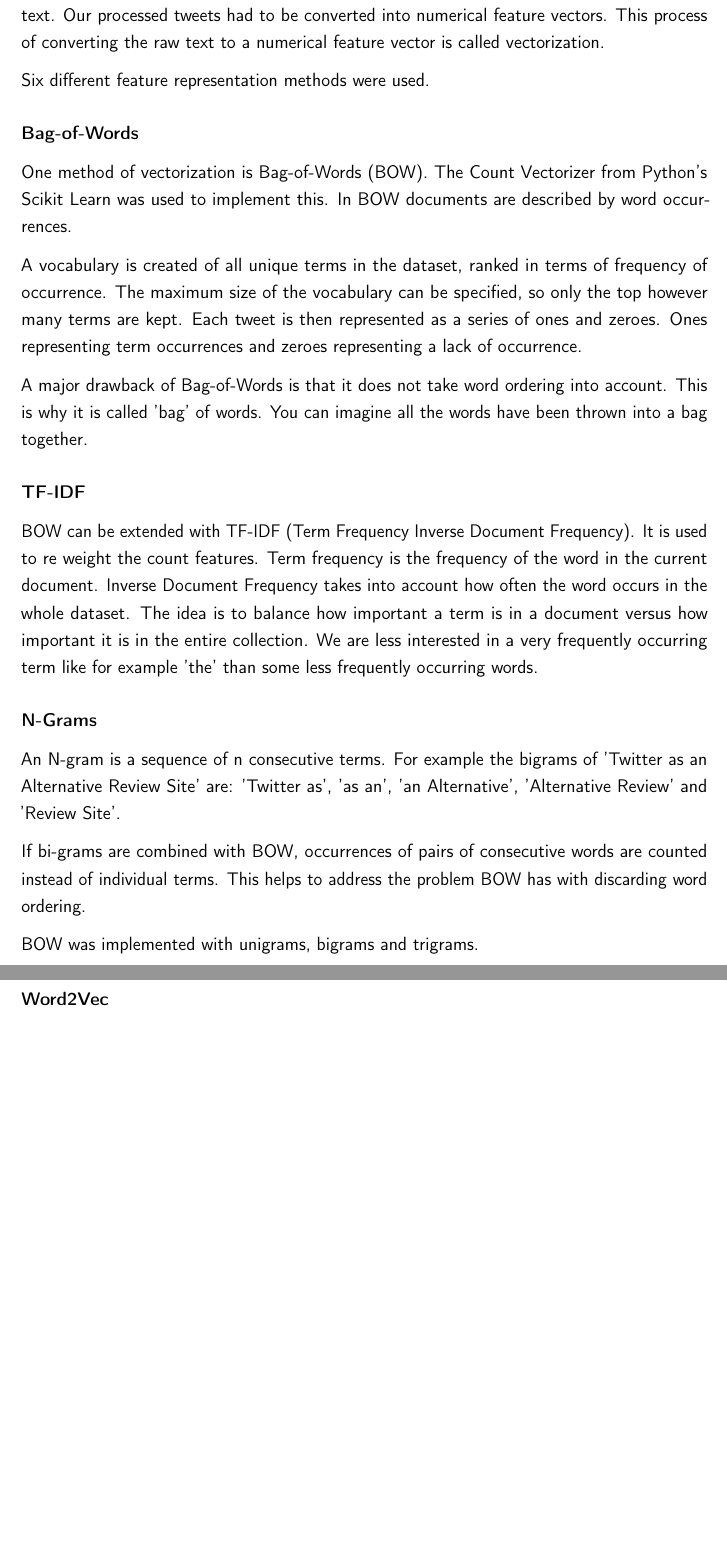
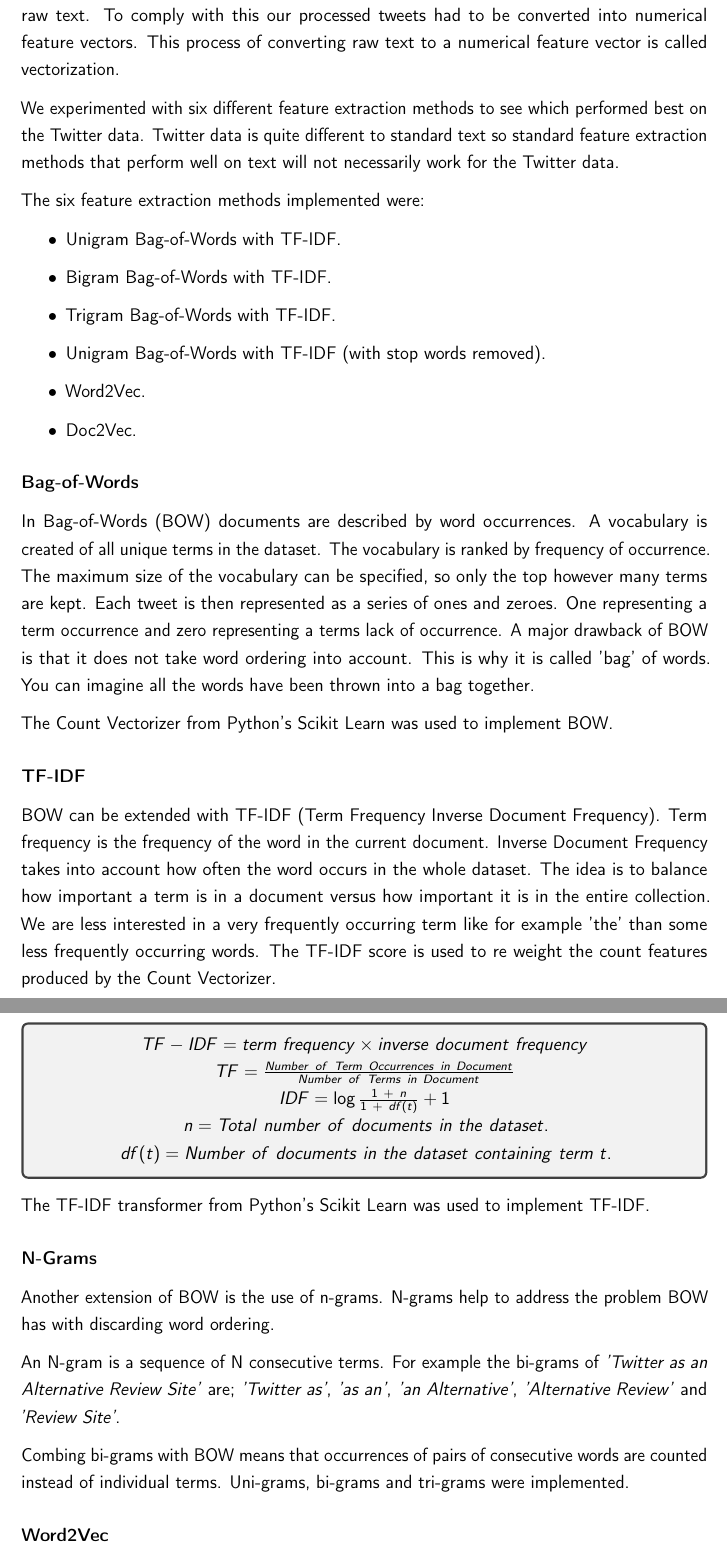
Before and after one commit to sinead-dickson/Dissertation, a LaTeX thesis (main.tex, which reads design_and_methodology/design_and_methodology.tex): two parts of pages 28 and 29 of 37, joined at a grey line, cut so that both start at the same text, the shorter picture padded with empty space. Compiled offline with pdfLaTeX.

Commit message:
feature extraction

```diff
--- a/project/project.tex
+++ b/design_and_methodology/design_and_methodology.tex
@@ -218,29 +218,53 @@ The following steps were taken to preprocess the tweets, before they were used t
 
 \subsection*{Feature Extraction}
 
-The classifiers require numerical feature vector of fixed length rather than variable length raw text. Our processed tweets had to be converted into numerical feature vectors. This process of converting the raw text to a numerical feature vector is called vectorization.
+The classifiers require numerical feature vectors of fixed length rather than variable length raw text. To comply with this our processed tweets had to be converted into numerical feature vectors. This process of converting raw text to a numerical feature vector is called vectorization.
 
-Six different feature representation methods were used.
+We experimented with six different feature extraction methods to see which performed best on the Twitter data. Twitter data is quite different to standard text so standard feature extraction methods that perform well on text will not necessarily work for the Twitter data.
+
+The six feature extraction methods implemented were:
+\begin{itemize}
+    \item Unigram Bag-of-Words with TF-IDF.
+    \item Bigram Bag-of-Words with TF-IDF.
+    \item Trigram Bag-of-Words with TF-IDF.
+    \item Unigram Bag-of-Words with TF-IDF (with stop words removed).
+    \item Word2Vec.
+    \item Doc2Vec.
+\end{itemize}
 
 \subsubsection{Bag-of-Words}
-One method of vectorization is Bag-of-Words (BOW). The Count Vectorizer from Python's Scikit Learn was used to implement this. In BOW documents are described by word occurrences.
 
-A vocabulary is created of all unique terms in the dataset, ranked in terms of frequency of occurrence. The maximum size of the vocabulary can be specified, so only the top however many terms are kept. Each tweet is then represented as a series of ones and zeroes. Ones representing term occurrences and zeroes representing a lack of occurrence.
+In Bag-of-Words (BOW) documents are described by word occurrences. A vocabulary is created of all unique terms in the dataset. The vocabulary is ranked by frequency of occurrence. The maximum size of the vocabulary can be specified, so only the top however many terms are kept. Each tweet is then represented as a series of ones and zeroes. One representing a term occurrence and zero representing a terms lack of occurrence. A major drawback of BOW is that it does not take word ordering into account. This is why it is called 'bag' of words. You can imagine all the words have been thrown into a bag together.
 
-A major drawback of Bag-of-Words is that it does not take word ordering into account. This is why it is called 'bag' of words. You can imagine all the words have been thrown into a bag together.
+The Count Vectorizer from Python's Scikit Learn was used to implement BOW.
 
 \subsubsection{TF-IDF}
 
-BOW can be extended with TF-IDF (Term Frequency Inverse Document Frequency). It is used to re weight the count features. Term frequency is the frequency of the word in the current document. Inverse Document Frequency takes into account how often the word occurs in the whole dataset. The idea is to balance how important a term is in a document versus how important it is in the entire collection. We are less interested in a very frequently occurring term like for example 'the' than some less frequently occurring words.
+BOW can be extended with TF-IDF (Term Frequency Inverse Document Frequency). Term frequency is the frequency of the word in the current document. Inverse Document Frequency takes into account how often the word occurs in the whole dataset. The idea is to balance how important a term is in a document versus how important it is in the entire collection. We are less interested in a very frequently occurring term like for example 'the' than some less frequently occurring words. The TF-IDF score is used to re weight the count features produced by the Count Vectorizer.
 
-%Also, very short texts are likely to have noisy tf–idf values while the binary occurrence info is more stable.
+\begin{tcolorbox}
+\begin{center}
+$TF-IDF = term\ frequency \times inverse\ document\ frequency$
+
+$TF = \frac{Number\ of\ Term\ Occurrences\ in\ Document}{Number\ of\ Terms\ in\ Document}$
+
+$IDF = \log \frac{1\ +\ n}{1\ +\ df(t)} + 1$
+
+$n = Total\ number\ of\ documents\ in\ the\ dataset.$
+
+$df(t) = Number\ of\ documents\ in\ the\ dataset\ containing\ term\ t.$
+\end{center}
+\end{tcolorbox}
+The TF-IDF transformer from Python's Scikit Learn was used to implement TF-IDF.
+
+% SCIKIT: very short texts are likely to have noisy tf–idf values while the binary occurrence info is more stable.
 
 \subsubsection*{N-Grams}
 
-An N-gram is a sequence of n consecutive terms. For example the bigrams of 'Twitter as an Alternative Review Site' are: 'Twitter as', 'as an', 'an Alternative', 'Alternative Review' and 'Review Site'.
+Another extension of BOW is the use of n-grams. N-grams help to address the problem BOW has with discarding word ordering.
 
-If bi-grams are combined with BOW, occurrences of pairs of consecutive words are counted instead of individual terms. This helps to address the problem BOW has with discarding word ordering.
+An N-gram is a sequence of N consecutive terms. For example the bi-grams of \emph{'Twitter as an Alternative Review Site'} are; \emph{'Twitter as'}, \emph{'as an'}, \emph{'an Alternative'}, \emph{'Alternative Review'} and \emph{'Review Site'}.
 
-BOW was implemented with unigrams, bigrams and trigrams.
+Combing bi-grams with BOW means that occurrences of pairs of consecutive words are counted instead of individual terms. Uni-grams, bi-grams and tri-grams were implemented.
 
 \subsubsection{Word2Vec}
@@ -247,4 +274,5 @@ BOW was implemented with unigrams, bigrams and trigrams.
 Gensim's deep learning library for word embeddings.
+
 \subsubsection*{Doc2Vec}
 
 \subsection*{Classifiers}
--- a/main.tex
+++ b/main.tex
@@ -50,6 +50,7 @@
 
 %\usepackage[table,xcdraw]{xcolor} % Table colours
 \usepackage{tabularx}
+\usepackage{tcolorbox}
 
 \pagestyle{plain} % Embrace simplicity!
 
```
Also changed, not shown: evaluation/evaluation.tex (+6 -0 lines), design_and_methodology/pipeline.png (renamed from project/pipeline.png), design_and_methodology/webpage.PNG (renamed from project/webpage.PNG), evaluation/accuracy_graph.png (renamed from project/accuracy_graph.png), design_and_methodology/design_and_methodology.tex (13 more changed lines), main.tex (2 more changed lines).
